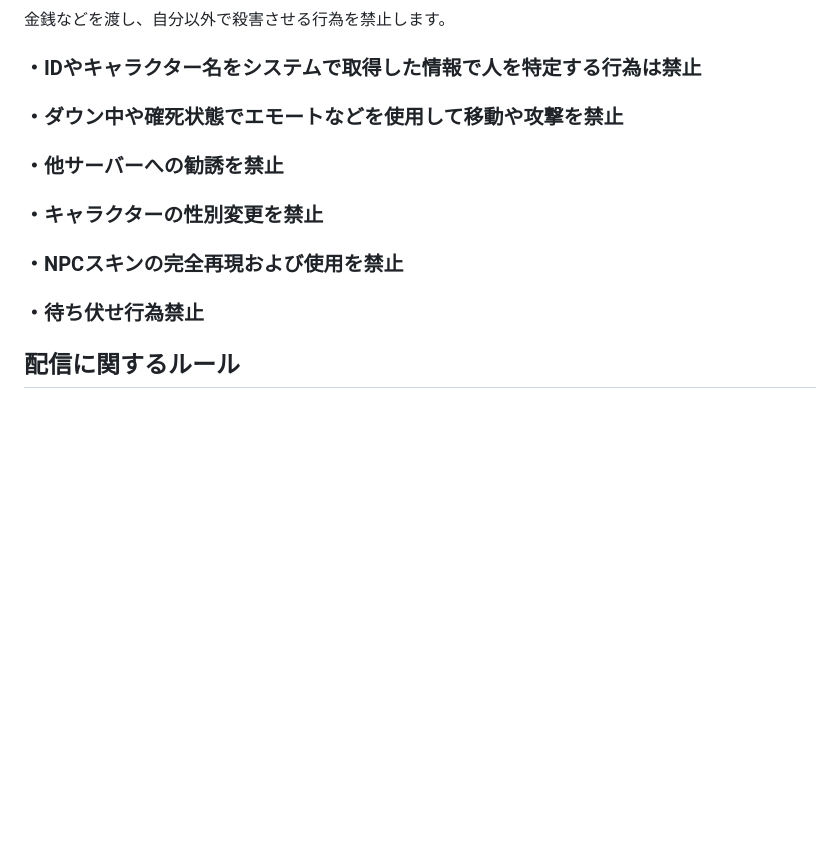
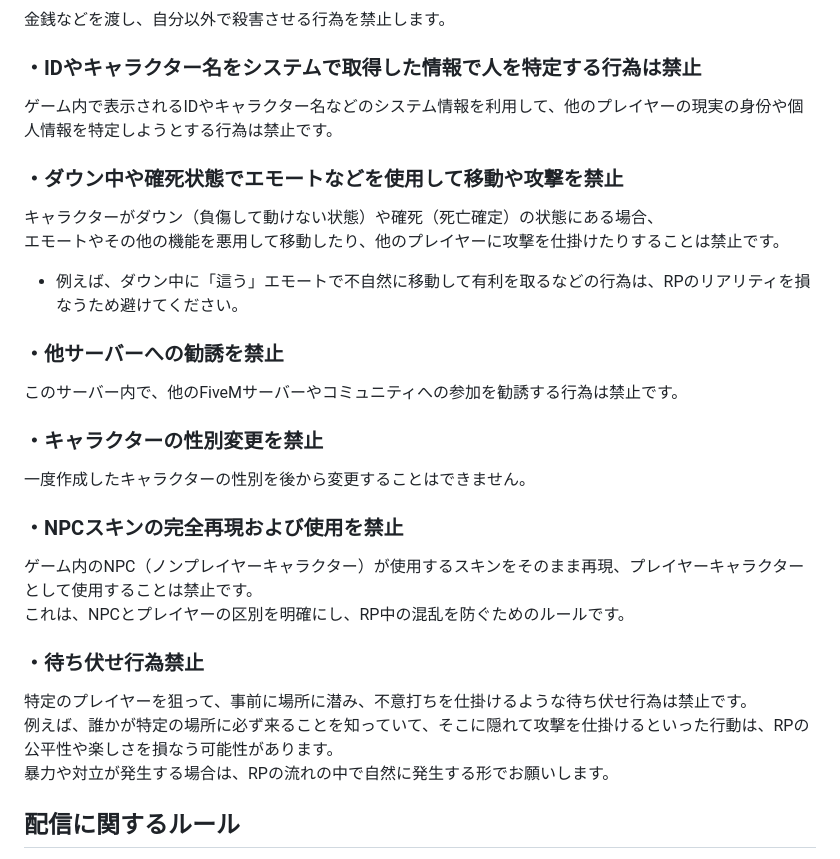
Before and after one commit to dev-LIBERTAS/fivemdocs, a Markdown page: rule/general.md, the part around the change. Rendered like a GitHub page; blank space fills up the shorter version.

```diff
--- a/rule/general.md
+++ b/rule/general.md
@@ -45,16 +45,27 @@ RP中はキャラクターとして振る舞い、現実世界の話題や情報
 金銭などを渡し、自分以外で殺害させる行為を禁止します。
 
 ### ・IDやキャラクター名をシステムで取得した情報で人を特定する行為は禁止
+ゲーム内で表示されるIDやキャラクター名などのシステム情報を利用して、他のプレイヤーの現実の身份や個人情報を特定しようとする行為は禁止です。
 
 ### ・ダウン中や確死状態でエモートなどを使用して移動や攻撃を禁止
+キャラクターがダウン（負傷して動けない状態）や確死（死亡確定）の状態にある場合、
+エモートやその他の機能を悪用して移動したり、他のプレイヤーに攻撃を仕掛けたりすることは禁止です。
+- 例えば、ダウン中に「這う」エモートで不自然に移動して有利を取るなどの行為は、RPのリアリティを損なうため避けてください。
 
 ### ・他サーバーへの勧誘を禁止
+このサーバー内で、他のFiveMサーバーやコミュニティへの参加を勧誘する行為は禁止です。
 
 ### ・キャラクターの性別変更を禁止
+一度作成したキャラクターの性別を後から変更することはできません。
 
 ### ・NPCスキンの完全再現および使用を禁止
+ゲーム内のNPC（ノンプレイヤーキャラクター）が使用するスキンをそのまま再現、プレイヤーキャラクターとして使用することは禁止です。
+これは、NPCとプレイヤーの区別を明確にし、RP中の混乱を防ぐためのルールです。
 
 ### ・待ち伏せ行為禁止
+特定のプレイヤーを狙って、事前に場所に潜み、不意打ちを仕掛けるような待ち伏せ行為は禁止です。
+例えば、誰かが特定の場所に必ず来ることを知っていて、そこに隠れて攻撃を仕掛けるといった行動は、RPの公平性や楽しさを損なう可能性があります。
+暴力や対立が発生する場合は、RPの流れの中で自然に発生する形でお願いします。
 
 ## 配信に関するルール
 - 配信者は、視聴者に対してゴースティング行為を防止する努力義務があり、視聴者のコメントをRP内に持ち込むことを禁止します。
```
